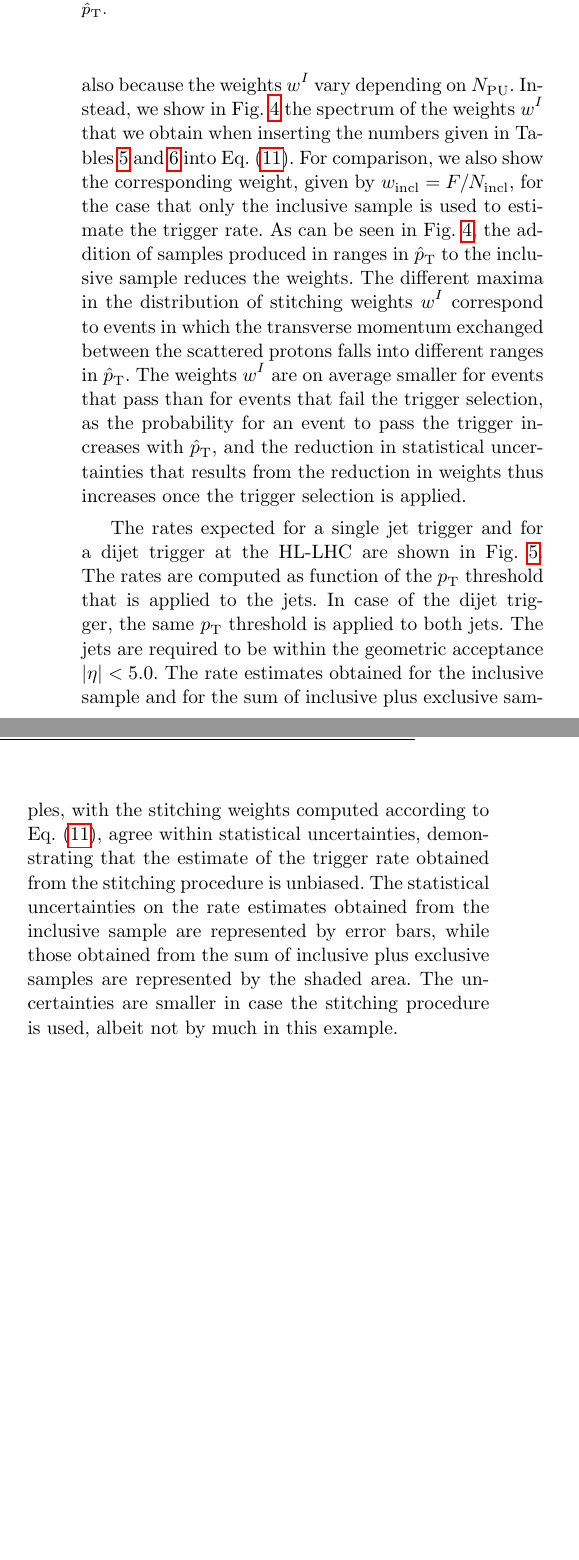
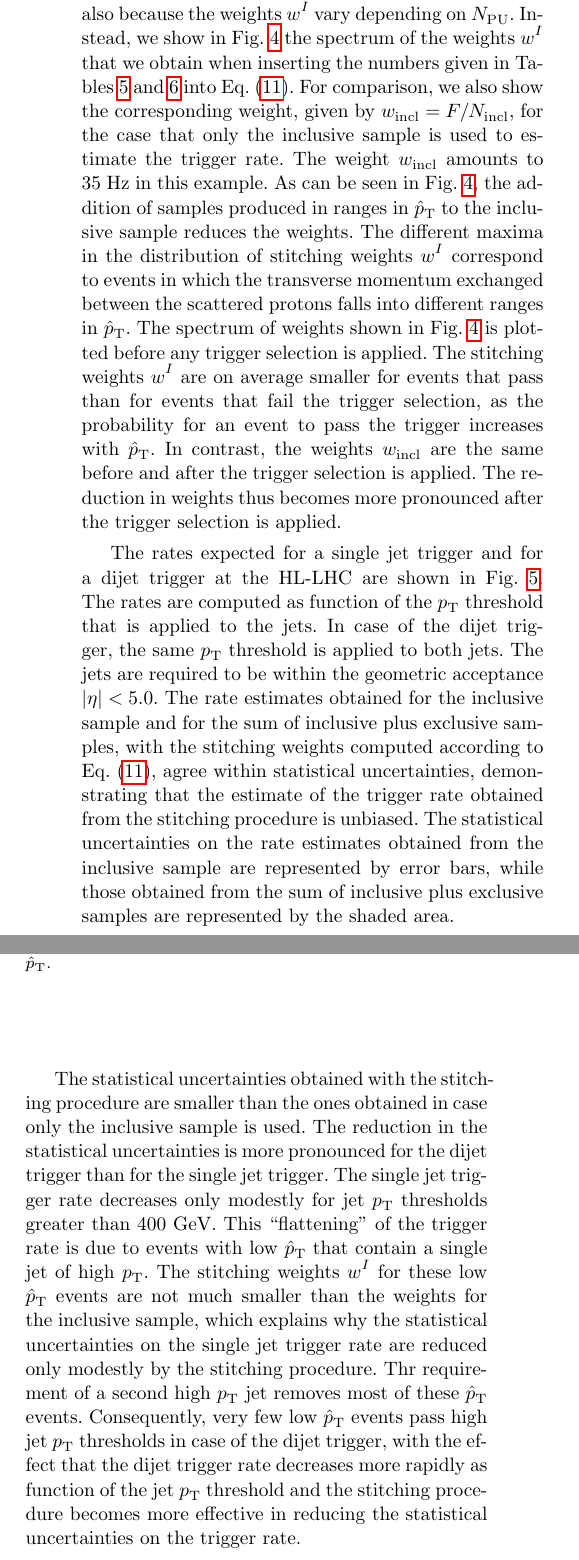
Before and after one commit to veelken/mcStitching_paper, a LaTeX paper (mcStitching_epjc.tex): two parts of the columns of page 10 of 13, joined at a grey line, cut so that both start at the same text, the shorter picture padded with empty space. Compiled offline with pdfLaTeX.

Commit message:
propagated updates to EPJC version

```diff
--- a/mcStitching_epjc.tex
+++ b/mcStitching_epjc.tex
@@ -798,4 +803,3 @@ $170 < \pThat < 300$~\GeV & $5 \times 10^{4}$ \\
 Range in $\pThat$ [\GeV] & $< 30$ & $30$-$50$ & $50$-$80$ & $80$-$120$ & $120$-$170$ & $170$-$300$ \\
 Index $i$           & $0$ & $1$ & $2$ & $3$ & $4$ & $5$ \\
 \hline
-Probability $p_{i}$ & $0.998$ & $1.69 \times 10^{-3}$ & $2.54 \times 10^{-4}$ & $3.94 \times 10^{-5}$ & $6.20 \times 10^{-6}$ & $1.73 \times 10^{-6}$ \\
@@ -810,12 +829,15 @@ Instead, we show in Fig.~\ref{fig:weight_trigger_rate} the spectrum of the weigh
 that we obtain when inserting the numbers given in Tables~\ref{tab:samples_trigger_rate} and~\ref{tab:p_trigger_rate} into Eq.~(\ref{eq:weight_trigger_rate}).
 For comparison, we also show the corresponding weight, given by $w_{\incl} = F/N_{\incl}$,
 for the case that only the inclusive sample is used to estimate the trigger rate.
+The weight $w_{\incl}$ amounts to $35$~Hz in this example.
 As can be seen in Fig.~\ref{fig:weight_trigger_rate}, the addition of samples produced in ranges in $\pThat$ to the inclusive sample reduces the weights.
 The different maxima in the distribution of stitching weights $w^{I}$ correspond to events
 in which the transverse momentum exchanged between the scattered protons falls into different ranges in $\pThat$.
-The weights $w^{I}$ are on average smaller for events that pass than for events that fail the trigger selection,
-as the probability for an event to pass the trigger increases with $\pThat$,
-and the reduction in statistical uncertainties that results from the reduction in weights thus increases once the trigger selection is applied.
+The spectrum of weights shown in Fig.~\ref{fig:weight_trigger_rate} is plotted before any trigger selection is applied.
+The stitching weights $w^{I}$ are on average smaller for events that pass than for events that fail the trigger selection,
+as the probability for an event to pass the trigger increases with $\pThat$.
+In contrast, the weights $w_{\incl}$ are the same before and after the trigger selection is applied.
+The reduction in weights thus becomes more pronounced after the trigger selection is applied.
 
 \begin{figure}
 \includegraphics[width=0.48\textwidth]{plots/makeEvtWeightPlotsForPaper_evtWeight_log.pdf}
@@ -835,7 +857,6 @@ with the stitching weights computed according to Eq.~(\ref{eq:weight_trigger_rat
 agree within statistical uncertainties, demonstrating that the estimate of the trigger rate obtained from the stitching procedure is unbiased.
 The statistical uncertainties on the rate estimates obtained from the inclusive sample are represented by error bars,
 while those obtained from the sum of inclusive plus exclusive samples are represented by the shaded area.
-The uncertainties are smaller in case the stitching procedure is used, albeit not by much in this example.
 
 \begin{figure*}
 \setlength{\unitlength}{1mm}
@@ -854,6 +875,17 @@ The uncertainties are smaller in case the stitching procedure is used, albeit no
 }
 \label{fig:trigger_rate}
 \end{figure*}
+
+The statistical uncertainties obtained with the stitching procedure are smaller than the ones obtained in case only the inclusive sample is used.
+The reduction in the statistical uncertainties is more pronounced for the dijet trigger than for the single jet trigger.
+The single jet trigger rate decreases only modestly for jet $\pT$ thresholds greater than $400$~\GeV.
+This ``flattening'' of the trigger rate is due to events with low $\pThat$ that contain a single jet of high $\pT$.
+The stitching weights $w^{I}$ for these low $\pThat$ events are not much smaller than the weights for the inclusive sample,
+which explains why the statistical uncertainties on the single jet trigger rate are reduced only modestly by the stitching procedure.
+Thr requirement of a second high $\pT$ jet removes most of these $\pThat$ events.
+Consequently, very few low $\pThat$ events pass high jet $\pT$ thresholds in case of the dijet trigger,
+with the effect that the dijet trigger rate decreases more rapidly as function of the jet $\pT$ threshold
+and the stitching procedure becomes more effective in reducing the statistical uncertainties on the trigger rate.
 
 
 \section{Summary}
```
Also changed, not shown: mcStitching_epjc.tex (20 more changed lines).
